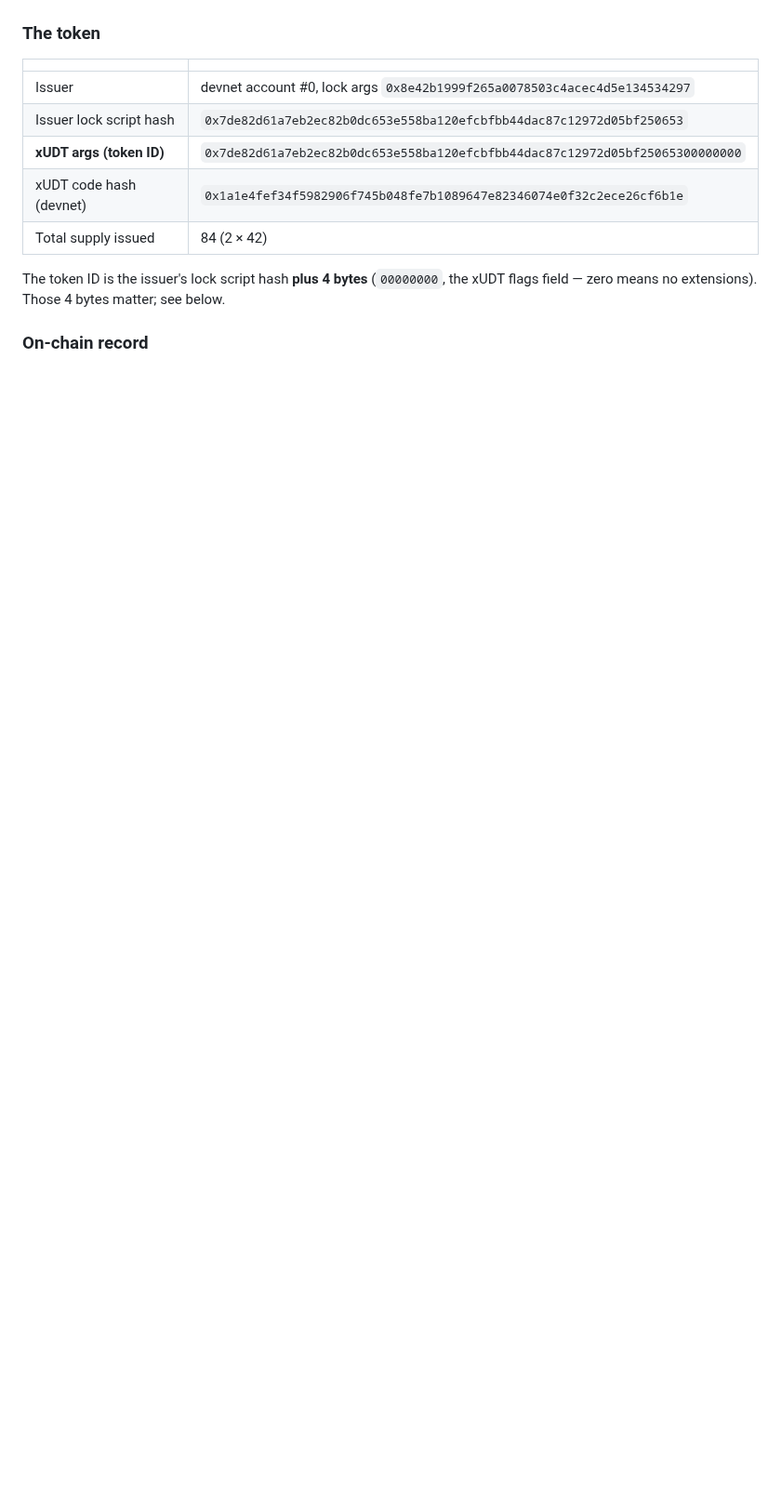
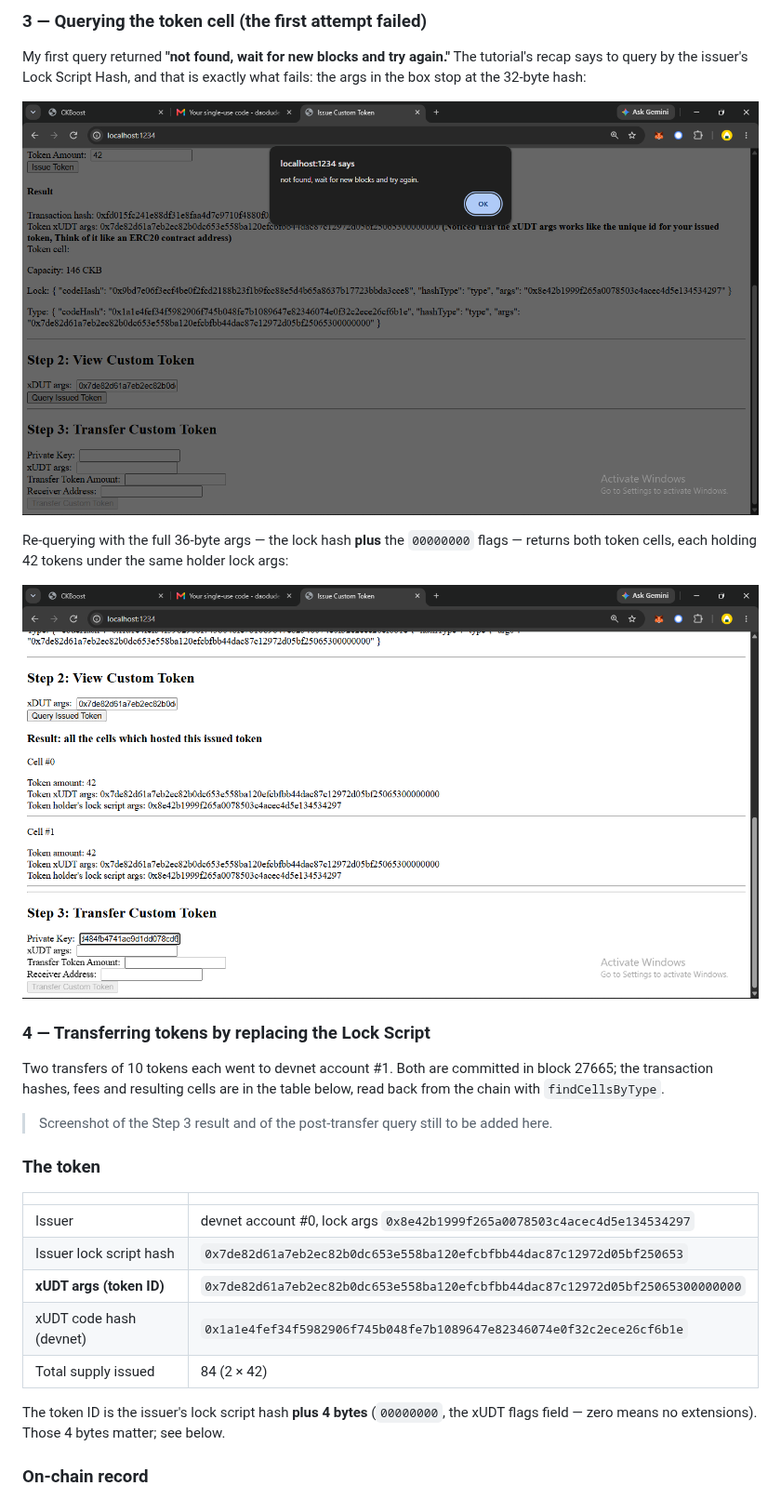
Before and after one commit to daodudestiny56-netizen/xudt, a Markdown page: README.md, the part around one of its changes. Shown at 93% size. Rendered like a GitHub page; pictures changed too: screenshots/04-query-not-found.png (added), screenshots/05-query-success-two-cells.png (added); blank space fills up the shorter version.

```diff
--- a/README.md
+++ b/README.md
@@ -50,3 +58,23 @@ Screenshots are in [`screenshots/`](screenshots/):
+### 3 — Querying the token cell (the first attempt failed)
+
+My first query returned **"not found, wait for new blocks and try again."** The tutorial's
+recap says to query by the issuer's Lock Script Hash, and that is exactly what fails: the
+args in the box stop at the 32-byte hash:
+
+![Query not found](screenshots/04-query-not-found.png)
+
+Re-querying with the full 36-byte args — the lock hash **plus** the `00000000` flags —
+returns both token cells, each holding 42 tokens under the same holder lock args:
+
+![Query success](screenshots/05-query-success-two-cells.png)
+
+### 4 — Transferring tokens by replacing the Lock Script
+
+Two transfers of 10 tokens each went to devnet account #1. Both are committed in block
+27665; the transaction hashes, fees and resulting cells are in the table below, read back
+from the chain with `findCellsByType`.
+
+> Screenshot of the Step 3 result and of the post-transfer query still to be added here.
 
 ### The token
 
```
Also changed, not shown: other parts of README.md (+15 -7 lines), screenshots/01-toolchain-versions.png (added), screenshots/02-offckb-installed.png (added), screenshots/03-issue-token-result.png (added), 1 other file.
